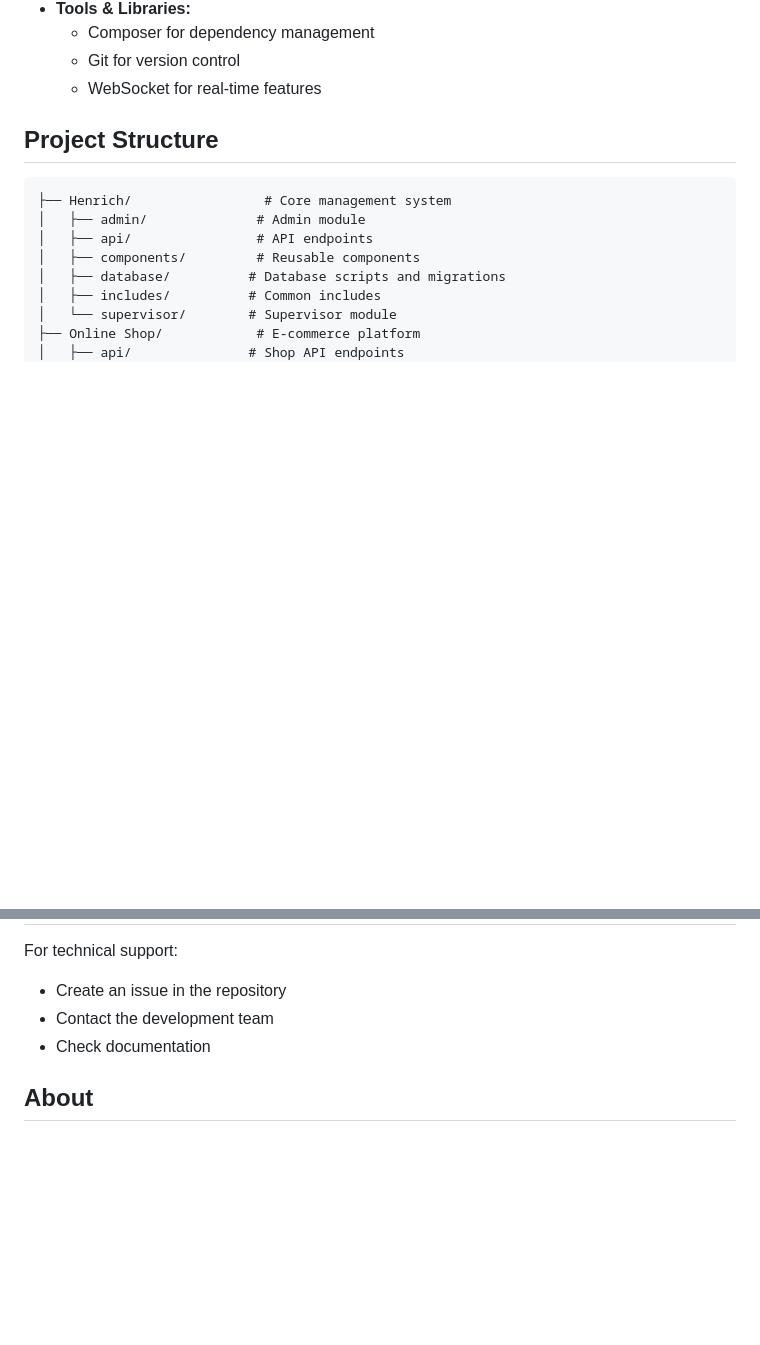
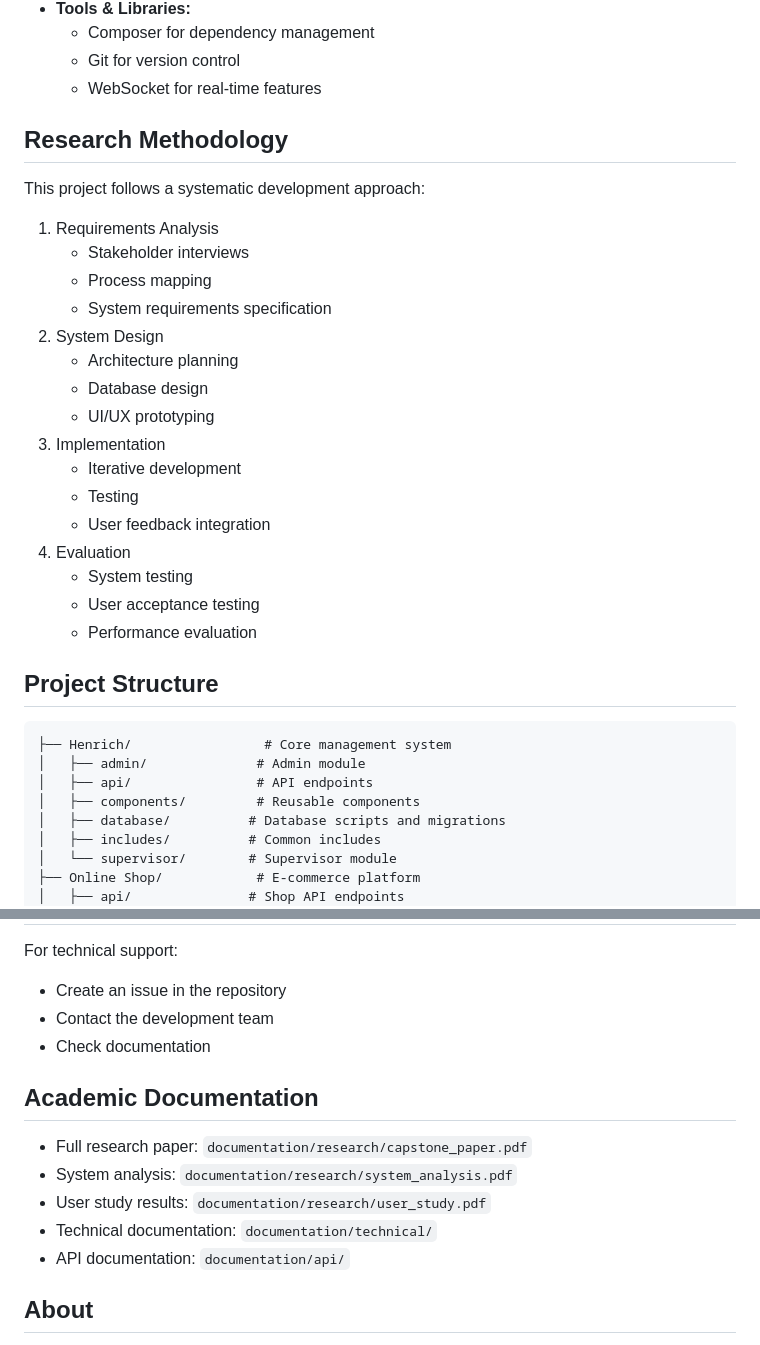
Before and after one commit to Shin-da/HFC-MANAGEMENT, a Markdown page: README.md, 2 parts joined by grey strips. Rendered like a GitHub page; blank space fills up the shorter version.

````diff
--- a/README.md
+++ b/README.md
@@ -67,6 +138,25 @@ A comprehensive management system for Henrich Food Corporation, featuring multip
   - Composer for dependency management
   - Git for version control
   - WebSocket for real-time features
+
+## Research Methodology
+This project follows a systematic development approach:
+1. Requirements Analysis
+   - Stakeholder interviews
+   - Process mapping
+   - System requirements specification
+2. System Design
+   - Architecture planning
+   - Database design
+   - UI/UX prototyping
+3. Implementation
+   - Iterative development
+   - Testing
+   - User feedback integration
+4. Evaluation
+   - System testing
+   - User acceptance testing
+   - Performance evaluation
 
 ## Project Structure
 ```
@@ -181,5 +271,12 @@ For technical support:
 - Contact the development team
 - Check documentation
 
+## Academic Documentation
+- Full research paper: `documentation/research/capstone_paper.pdf`
+- System analysis: `documentation/research/system_analysis.pdf`
+- User study results: `documentation/research/user_study.pdf`
+- Technical documentation: `documentation/technical/`
+- API documentation: `documentation/api/`
+
 ## About
 This project serves as a comprehensive management solution for Henrich Food Corporation, showcasing full-stack development capabilities in PHP and modern web technologies. Developed with scalability, security, and user experience in mind.
````
Also changed, not shown: other parts of README.md (+73 -2 lines).
